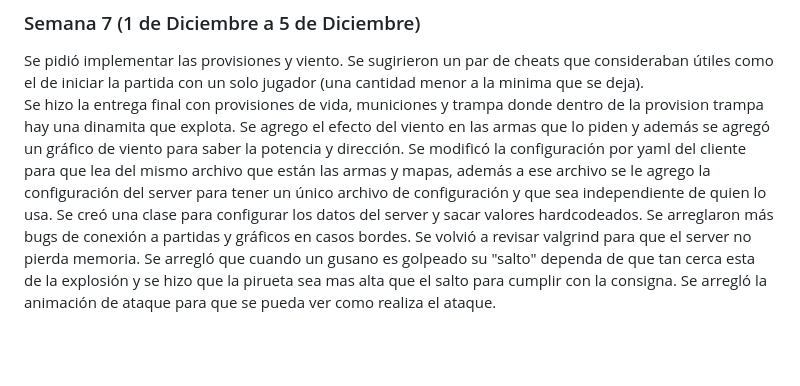
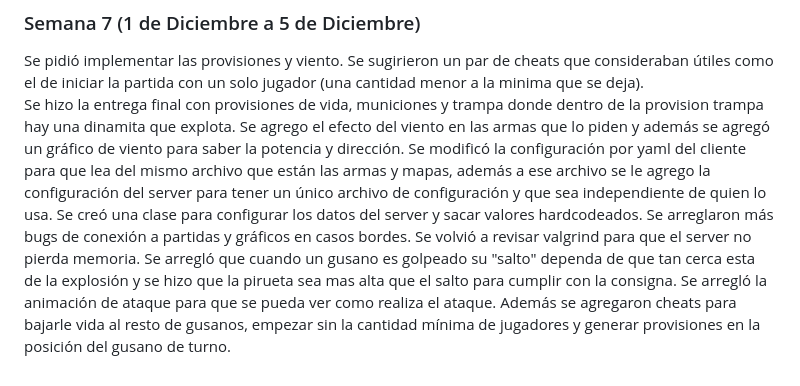
Before and after one commit to Los-Socketes/Worms, a Markdown page: documentacion/ManualDelProyecto.md, the part around the change. Rendered like a GitHub page; blank space fills up the shorter version.

Commit message:
Agrego info de que implementamos cheats

```diff
--- a/documentacion/ManualDelProyecto.md
+++ b/documentacion/ManualDelProyecto.md
@@ -55,4 +55,4 @@ Se presentaron todas las armas funcionales, se arreglaron para que las condicion
 
 ### Semana 7 (1 de Diciembre a 5 de Diciembre)
 Se pidió implementar las provisiones y viento. Se sugirieron un par de cheats que consideraban útiles como el de iniciar la partida con un solo jugador (una cantidad menor a la minima que se deja).\
-Se hizo la entrega final con provisiones de vida, municiones y trampa donde dentro de la provision trampa hay una dinamita que explota. Se agrego el efecto del viento en las armas que lo piden y además se agregó un gráfico de viento para saber la potencia y dirección. Se modificó la configuración por yaml del cliente para que lea del mismo archivo que están las armas y mapas, además a ese archivo se le agrego la configuración del server para tener un único archivo de configuración y que sea independiente de quien lo usa. Se creó una clase para configurar los datos del server y sacar valores hardcodeados. Se arreglaron más bugs de conexión a partidas y gráficos en casos bordes. Se volvió a revisar valgrind para que el server no pierda memoria. Se arregló que cuando un gusano es golpeado su "salto" dependa de que tan cerca esta de la explosión y se hizo que la pirueta sea mas alta que el salto para cumplir con la consigna. Se arregló la animación de ataque para que se pueda ver como realiza el ataque.
+Se hizo la entrega final con provisiones de vida, municiones y trampa donde dentro de la provision trampa hay una dinamita que explota. Se agrego el efecto del viento en las armas que lo piden y además se agregó un gráfico de viento para saber la potencia y dirección. Se modificó la configuración por yaml del cliente para que lea del mismo archivo que están las armas y mapas, además a ese archivo se le agrego la configuración del server para tener un único archivo de configuración y que sea independiente de quien lo usa. Se creó una clase para configurar los datos del server y sacar valores hardcodeados. Se arreglaron más bugs de conexión a partidas y gráficos en casos bordes. Se volvió a revisar valgrind para que el server no pierda memoria. Se arregló que cuando un gusano es golpeado su "salto" dependa de que tan cerca esta de la explosión y se hizo que la pirueta sea mas alta que el salto para cumplir con la consigna. Se arregló la animación de ataque para que se pueda ver como realiza el ataque. Además se agregaron cheats para bajarle vida al resto de gusanos, empezar sin la cantidad mínima de jugadores y generar provisiones en la posición del gusano de turno.
```
